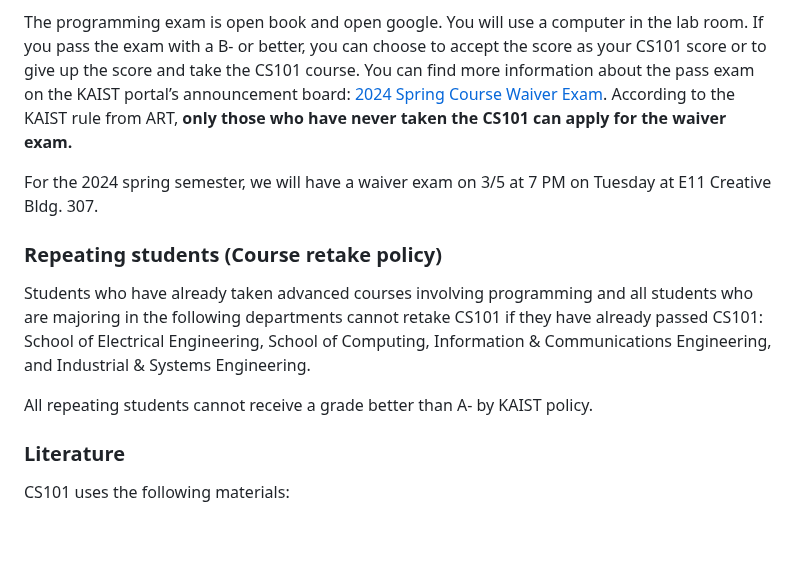
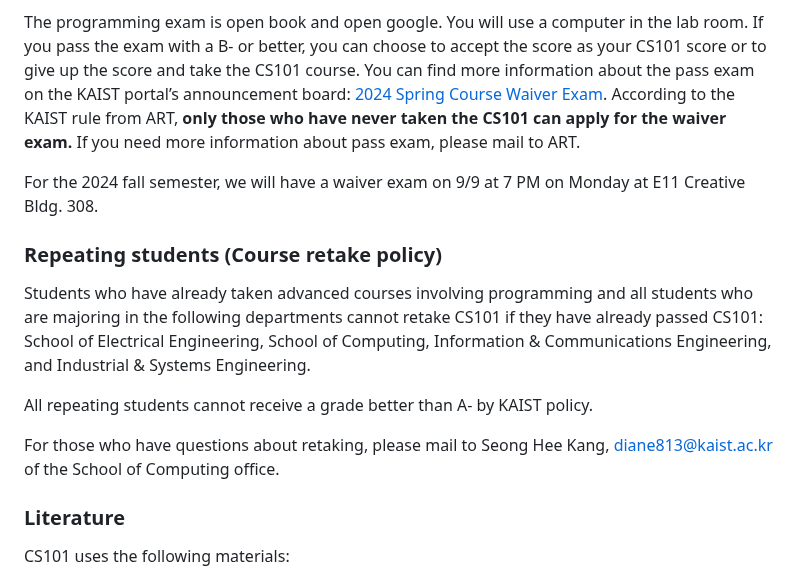
Before and after one commit to kaist-cs101/kaist-cs101.github.io, a Markdown page: documents/main.md, the part around the change. Rendered like a GitHub page; blank space fills up the shorter version.

```diff
--- a/documents/main.md
+++ b/documents/main.md
@@ -110,13 +110,16 @@ If you pass the exam with a B- or better, you can choose to accept the score as
 You can find more information about the pass exam on the KAIST portal’s announcement board:
 [2024 Spring Course Waiver Exam](https://portal.kaist.ac.kr/ennotice/student_notice/11707186901875).
 According to the KAIST rule from ART, **only those who have never taken the CS101 can apply for the waiver exam.**
+If you need more information about pass exam, please mail to ART.
 
-For the 2024 spring semester, we will have a waiver exam on 3/5 at 7 PM on Tuesday at E11 Creative Bldg. 307.
+For the 2024 fall semester, we will have a waiver exam on 9/9 at 7 PM on Monday at E11 Creative Bldg. 308.
 
 ### Repeating students (Course retake policy)
 Students who have already taken advanced courses involving programming and all students who are majoring in the following departments cannot retake CS101 if they have already passed CS101: School of Electrical Engineering, School of Computing, Information & Communications Engineering, and Industrial & Systems Engineering.
 
 All repeating students cannot receive a grade better than A- by KAIST policy.
+
+For those who have questions about retaking, please mail to Seong Hee Kang, [diane813@kaist.ac.kr](mailto:diane813@kaist.ac.kr) of the School of Computing office.
 
 ### Literature
 CS101 uses the following materials:
```
